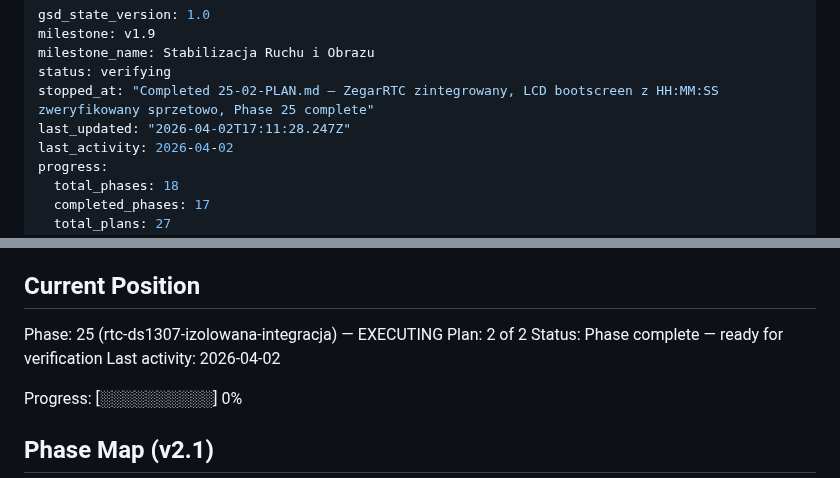
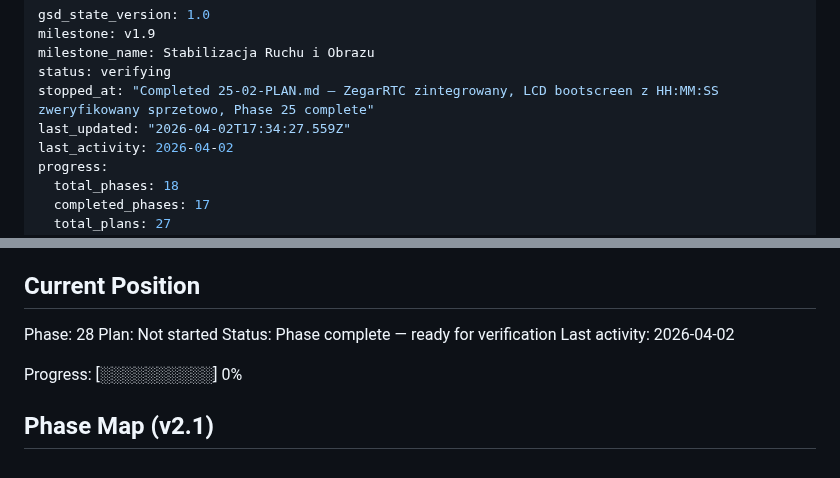
Before and after one commit to MateuszParol/ARIES-LITE, a Markdown page: .planning/STATE.md, 2 parts joined by grey strips. GitHub-like rendering.

Commit message:
docs(phase-25): complete phase — RTC DS1307 integration verified

```diff
--- a/.planning/STATE.md
+++ b/.planning/STATE.md
@@ -4,7 +4,7 @@ milestone: v1.9
 milestone_name: Stabilizacja Ruchu i Obrazu
 status: verifying
 stopped_at: "Completed 25-02-PLAN.md — ZegarRTC zintegrowany, LCD bootscreen z HH:MM:SS zweryfikowany sprzetowo, Phase 25 complete"
-last_updated: "2026-04-02T17:11:28.247Z"
+last_updated: "2026-04-02T17:34:27.559Z"
 last_activity: 2026-04-02
 progress:
   total_phases: 18
@@ -25,8 +25,8 @@ See: .planning/PROJECT.md (updated 2026-04-01)
 
 ## Current Position
 
-Phase: 25 (rtc-ds1307-izolowana-integracja) — EXECUTING
-Plan: 2 of 2
+Phase: 28
+Plan: Not started
 Status: Phase complete — ready for verification
 Last activity: 2026-04-02
 
```
Also changed, not shown: .planning/ROADMAP.md (+1 -1 lines), 1 other file.
